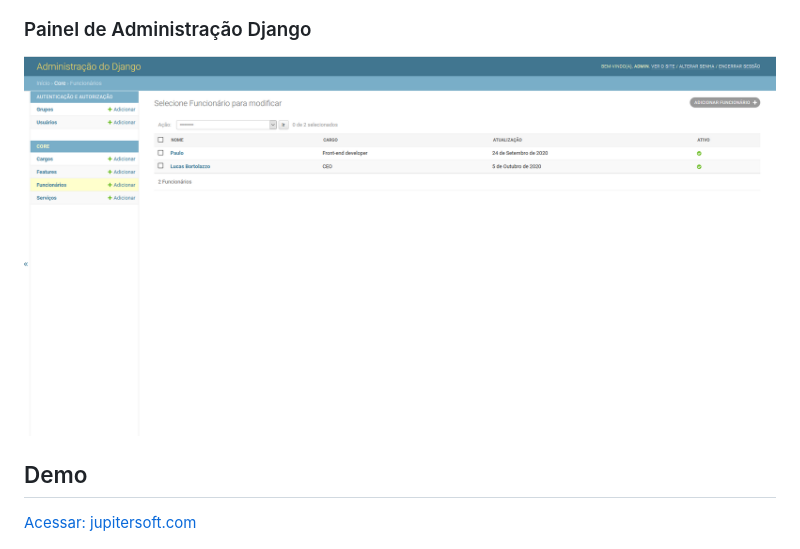
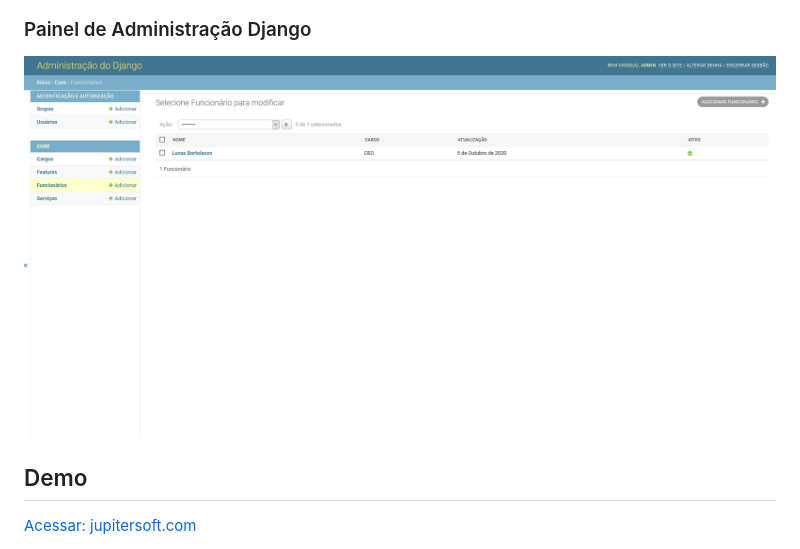
Before and after one commit to LucasBortolazzo/fusion, a Markdown page: README.md, the part around the change. Drawn GitHub-style; pictures changed too: prints/06.PNG (deleted), prints/Adminstracao.PNG (added).

```diff
--- a/README.md
+++ b/README.md
@@ -28,7 +28,7 @@ Este projeto foi desenvolvido por Lucas Bortolazzo durante o curso "Programaçã
 ![print](prints/Contato.PNG)
 
 ### Painel de Administração Django
-![print](prints/06.PNG)
+![print](prints/Adminstracao.PNG)
 
 ## Demo
 [Acessar: jupitersoft.com](https://jupitersoft.herokuapp.com/)
```
